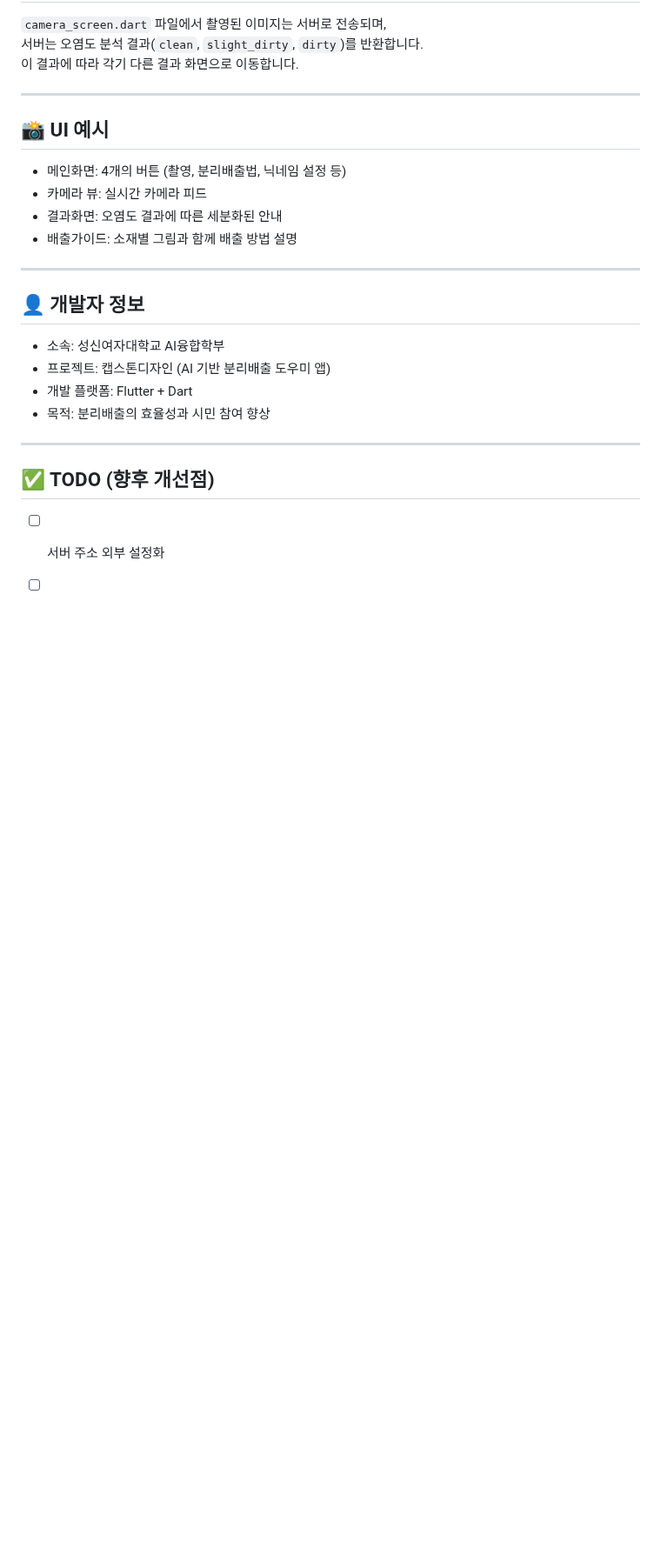
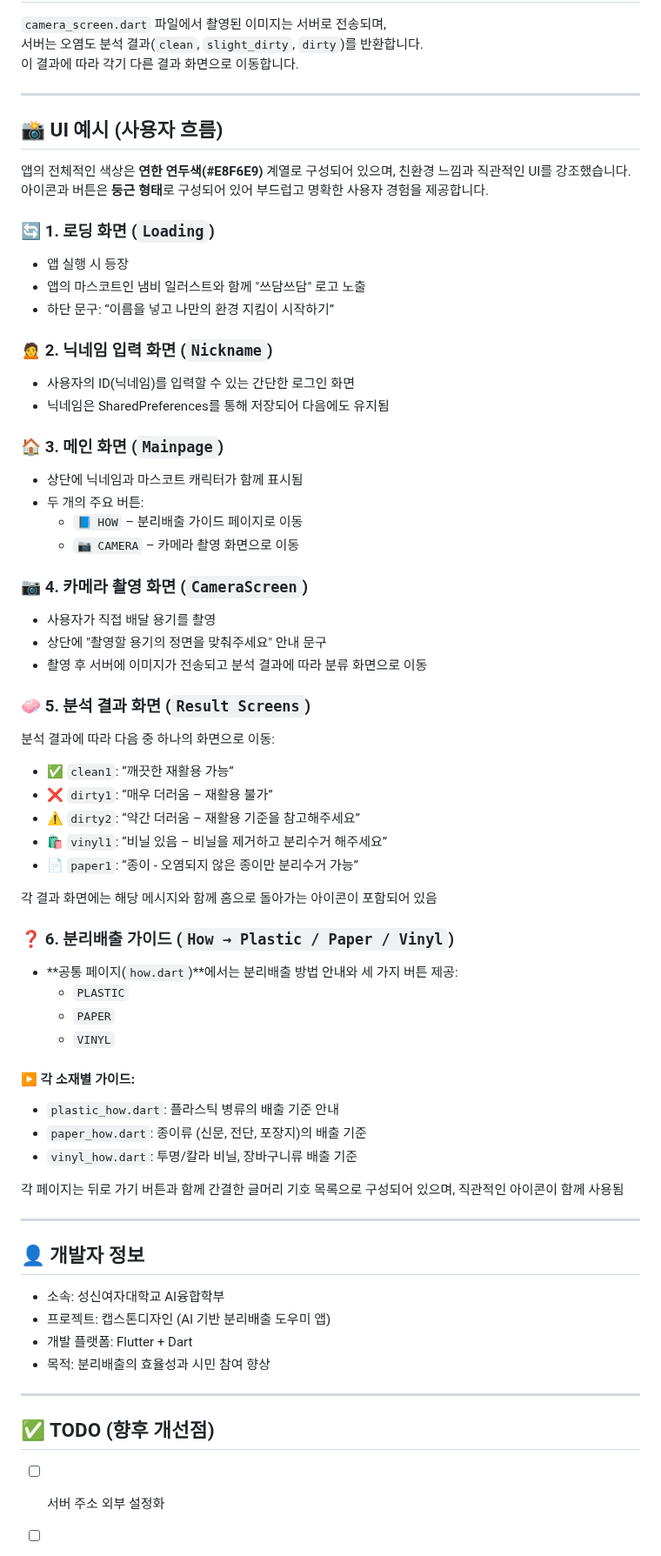
Before and after one commit to seorin37/AIFLOW, a Markdown page: README.md, the part around one of its changes. Shown at 87% size. Drawn GitHub-style; blank space fills up the shorter version.

```diff
--- a/README.md
+++ b/README.md
@@ -72,12 +69,53 @@ flutter run
 
 ---
 
-## 📸 UI 예시
+## 📸 UI 예시 (사용자 흐름)
 
-- 메인화면: 4개의 버튼 (촬영, 분리배출법, 닉네임 설정 등)
-- 카메라 뷰: 실시간 카메라 피드
-- 결과화면: 오염도 결과에 따른 세분화된 안내
-- 배출가이드: 소재별 그림과 함께 배출 방법 설명
+앱의 전체적인 색상은 **연한 연두색(#E8F6E9)** 계열로 구성되어 있으며, 친환경 느낌과 직관적인 UI를 강조했습니다. 아이콘과 버튼은 **둥근 형태**로 구성되어 있어 부드럽고 명확한 사용자 경험을 제공합니다.
+
+### 🔄 1. 로딩 화면 (`Loading`)
+- 앱 실행 시 등장
+- 앱의 마스코트인 냄비 일러스트와 함께 "쓰담쓰담" 로고 노출
+- 하단 문구: “이름을 넣고 나만의 환경 지킴이 시작하기”
+
+### 🙍 2. 닉네임 입력 화면 (`Nickname`)
+- 사용자의 ID(닉네임)를 입력할 수 있는 간단한 로그인 화면
+- 닉네임은 SharedPreferences를 통해 저장되어 다음에도 유지됨
+
+### 🏠 3. 메인 화면 (`Mainpage`)
+- 상단에 닉네임과 마스코트 캐릭터가 함께 표시됨
+- 두 개의 주요 버튼:
+  - `📘 HOW` – 분리배출 가이드 페이지로 이동
+  - `📷 CAMERA` – 카메라 촬영 화면으로 이동
+
+### 📷 4. 카메라 촬영 화면 (`CameraScreen`)
+- 사용자가 직접 배달 용기를 촬영
+- 상단에 "촬영할 용기의 정면을 맞춰주세요" 안내 문구
+- 촬영 후 서버에 이미지가 전송되고 분석 결과에 따라 분류 화면으로 이동
+
+### 🧼 5. 분석 결과 화면 (`Result Screens`)
+분석 결과에 따라 다음 중 하나의 화면으로 이동:
+
+- ✅ `clean1`: “깨끗한 재활용 가능”
+- ❌ `dirty1`: “매우 더러움 – 재활용 불가”
+- ⚠️ `dirty2`: “약간 더러움 – 재활용 기준을 참고해주세요”
+- 🛍 `vinyl1`: “비닐 있음 – 비닐을 제거하고 분리수거 해주세요”
+- 📄 `paper1`: “종이 - 오염되지 않은 종이만 분리수거 가능”
+
+각 결과 화면에는 해당 메시지와 함께 홈으로 돌아가는 아이콘이 포함되어 있음
+
+### ❓ 6. 분리배출 가이드 (`How → Plastic / Paper / Vinyl`)
+- **공통 페이지(`how.dart`)**에서는 분리배출 방법 안내와 세 가지 버튼 제공:
+  - `PLASTIC`
+  - `PAPER`
+  - `VINYL`
+
+#### ▶️ 각 소재별 가이드:
+- `plastic_how.dart`: 플라스틱 병류의 배출 기준 안내
+- `paper_how.dart`: 종이류 (신문, 전단, 포장지)의 배출 기준
+- `vinyl_how.dart`: 투명/칼라 비닐, 장바구니류 배출 기준
+
+각 페이지는 뒤로 가기 버튼과 함께 간결한 글머리 기호 목록으로 구성되어 있으며, 직관적인 아이콘이 함께 사용됨
 
 ---
 
```
Also changed, not shown: other parts of README.md (+1 -4 lines).
